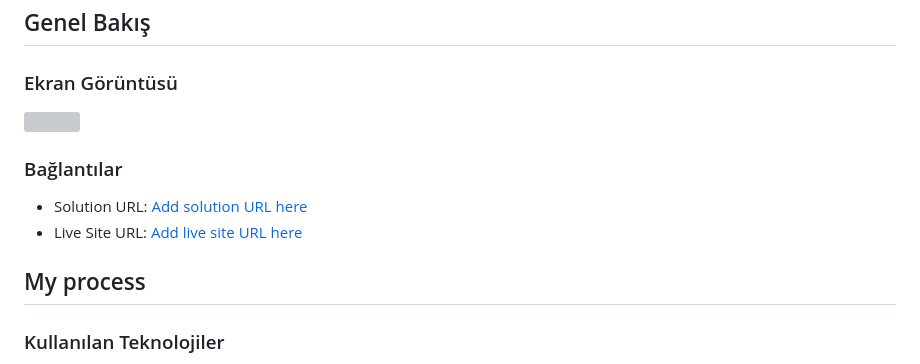
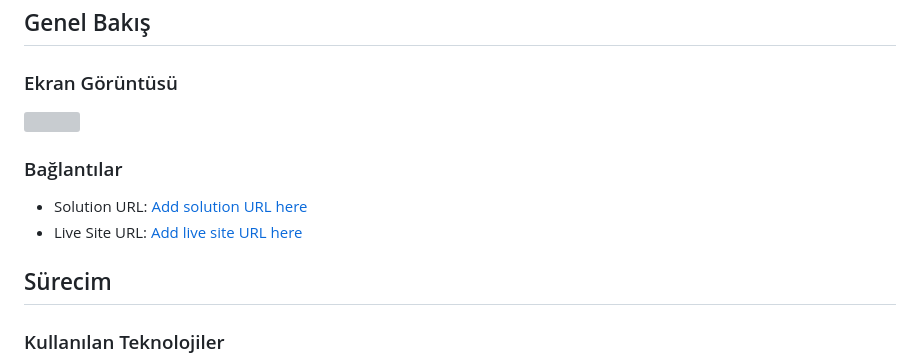
Before and after one commit to jerklex/recipe-page-main, a Markdown page: README.md, the part around one of its changes. Rendered like a GitHub page; grey boxes are pictures that could not be loaded.

```diff
--- a/README.md
+++ b/README.md
@@ -27,7 +27,7 @@ Bu, [Frontend Mentor'daki Tarif Sayfası zorluğuna](https://www.frontendmentor.
 - Solution URL: [Add solution URL here](https://your-solution-url.com)
 - Live Site URL: [Add live site URL here](https://your-live-site-url.com)
 
-## My process
+## Sürecim
 
 ### Kullanılan Teknolojiler
 
```
Also changed, not shown: other parts of README.md (+1 -1 lines).
